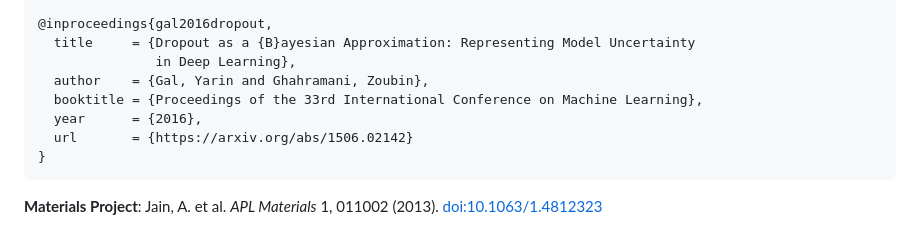
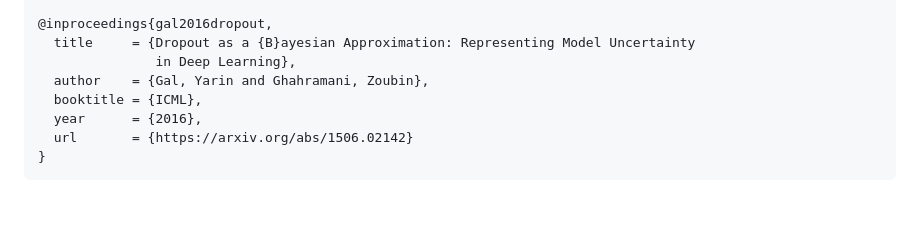
Before and after one commit to 0xSoftBoi/gnome-materials, a Markdown page: README.md, the part around one of its changes. Drawn GitHub-style; blank space fills up the shorter version.

````diff
--- a/README.md
+++ b/README.md
@@ -163,10 +154,8 @@ If this work is useful, please also cite the underlying tools and datasets:
   title     = {Dropout as a {B}ayesian Approximation: Representing Model Uncertainty
                in Deep Learning},
   author    = {Gal, Yarin and Ghahramani, Zoubin},
-  booktitle = {Proceedings of the 33rd International Conference on Machine Learning},
+  booktitle = {ICML},
   year      = {2016},
   url       = {https://arxiv.org/abs/1506.02142}
 }
 ```
-
-**Materials Project**: Jain, A. et al. *APL Materials* 1, 011002 (2013). [doi:10.1063/1.4812323](https://doi.org/10.1063/1.4812323)
````
Also changed, not shown: other parts of README.md (+77 -86 lines).
